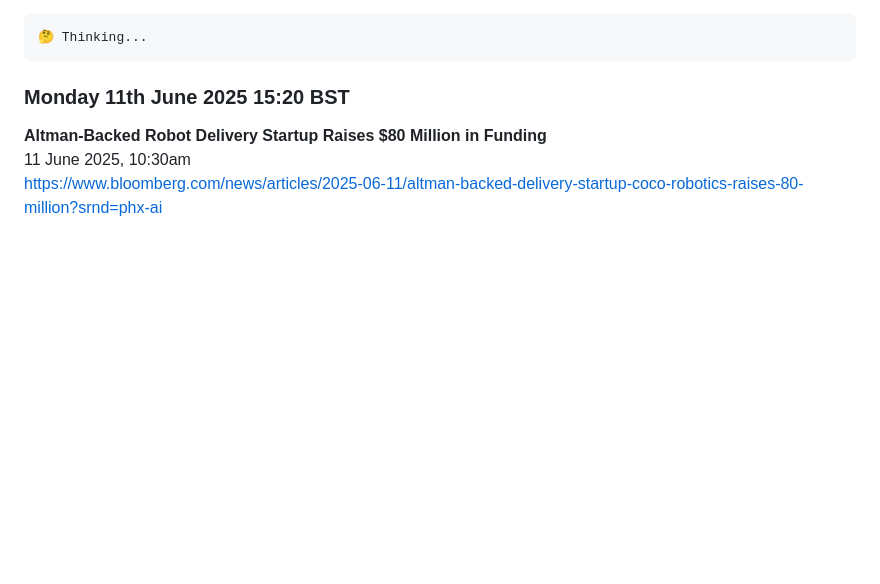
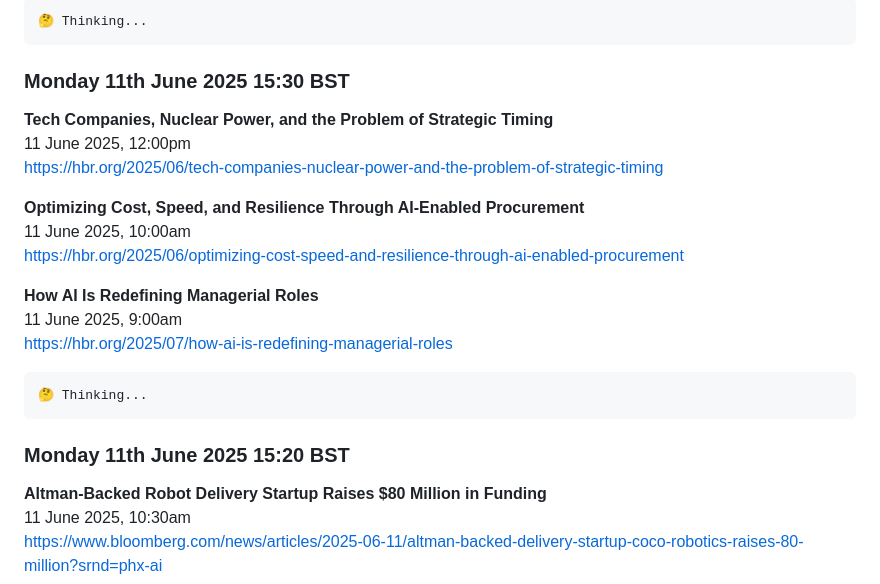
Before and after one commit to koltregaskes/daily-news, a Markdown page: 2025_06_11.md, the part around the change. GitHub-like rendering; blank space fills up the shorter version.

````diff
--- a/2025_06_11.md
+++ b/2025_06_11.md
@@ -1,3 +1,21 @@
+
+```hrp-text
+🤔 Thinking...
+```
+### Monday 11th June 2025 15:30 BST
+
+**Tech Companies, Nuclear Power, and the Problem of Strategic Timing**
+11 June 2025, 12:00pm
+[https://hbr.org/2025/06/tech-companies-nuclear-power-and-the-problem-of-strategic-timing](https://hbr.org/2025/06/tech-companies-nuclear-power-and-the-problem-of-strategic-timing)
+
+**Optimizing Cost, Speed, and Resilience Through AI-Enabled Procurement**
+11 June 2025, 10:00am
+[https://hbr.org/2025/06/optimizing-cost-speed-and-resilience-through-ai-enabled-procurement](https://hbr.org/2025/06/optimizing-cost-speed-and-resilience-through-ai-enabled-procurement)
+
+**How AI Is Redefining Managerial Roles**
+11 June 2025, 9:00am
+[https://hbr.org/2025/07/how-ai-is-redefining-managerial-roles](https://hbr.org/2025/07/how-ai-is-redefining-managerial-roles)
+
 
 ```hrp-text
 🤔 Thinking...
````
